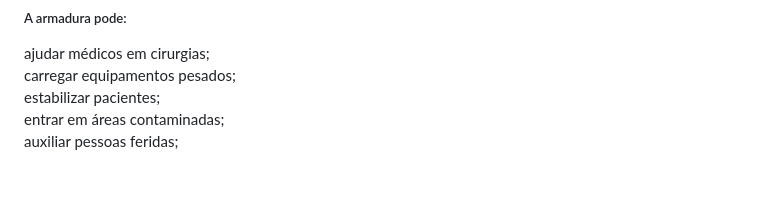
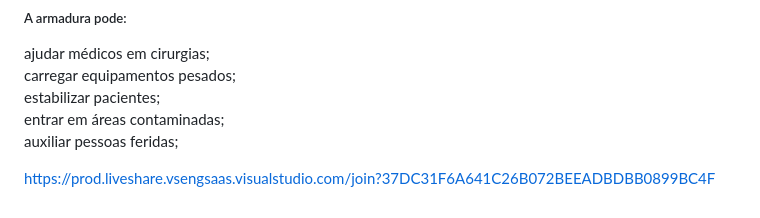
Before and after one commit to gdiasprefeito/IronTech, a Markdown page: README.md, the part around the change. GitHub-like rendering; blank space fills up the shorter version.

```diff
--- a/README.md
+++ b/README.md
@@ -143,3 +143,6 @@ carregar equipamentos pesados;
 estabilizar pacientes;
 entrar em áreas contaminadas;
 auxiliar pessoas feridas;
+
+
+https://prod.liveshare.vsengsaas.visualstudio.com/join?37DC31F6A641C26B072BEEADBDBB0899BC4F
```
